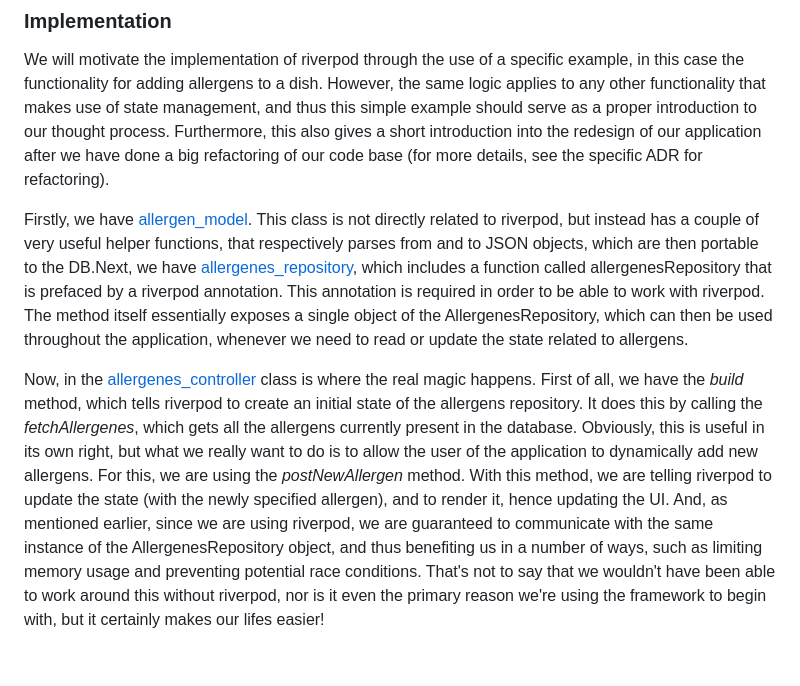
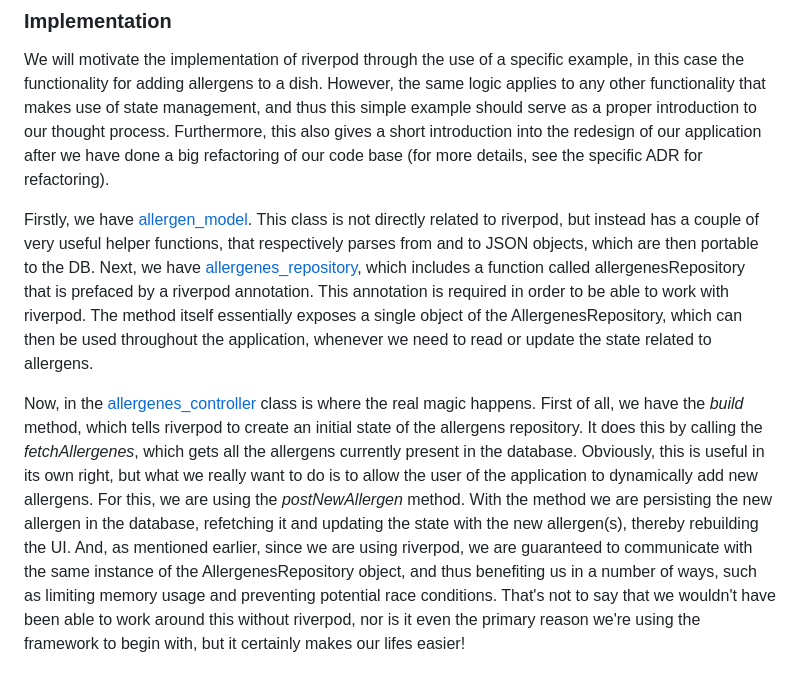
Before and after one commit to Junkfood-dk/JunkFoodAdmin, a Markdown page: adr/State-management.md, the part around the change. Rendered like a GitHub page.

Commit message:
Minor corrections to adr

```diff
--- a/adr/State-management.md
+++ b/adr/State-management.md
@@ -14,6 +14,6 @@ Initially, we started out using the Provider package for state management. Howev
 
 We will motivate the implementation of riverpod through the use of a specific example, in this case the functionality for adding allergens to a dish. However, the same logic applies to any other functionality that makes use of state management, and thus this simple example should serve as a proper introduction to our thought process. Furthermore, this also gives a short introduction into the redesign of our application after we have done a big refactoring of our code base (for more details, see the specific ADR for refactoring).
 
-Firstly, we have [allergen_model](lib\Domain\model\allergen_model.dart). This class is not directly related to riverpod, but instead has a couple of very useful helper functions, that respectively parses from and to JSON objects, which are then portable to the DB.Next, we have [allergenes_repository](lib\Data\allergenes_repository.dart), which includes a function called allergenesRepository that is prefaced by a riverpod annotation. This annotation is required in order to be able to work with riverpod. The method itself essentially exposes a single object of the AllergenesRepository, which can then be used throughout the application, whenever we need to read or update the state related to allergens.
+Firstly, we have [allergen_model](lib\Domain\model\allergen_model.dart). This class is not directly related to riverpod, but instead has a couple of very useful helper functions, that respectively parses from and to JSON objects, which are then portable to the DB. Next, we have [allergenes_repository](lib\Data\allergenes_repository.dart), which includes a function called allergenesRepository that is prefaced by a riverpod annotation. This annotation is required in order to be able to work with riverpod. The method itself essentially exposes a single object of the AllergenesRepository, which can then be used throughout the application, whenever we need to read or update the state related to allergens.
 
-Now, in the [allergenes_controller](lib\UI\Controllers\allergenes_controller.dart) class is where the real magic happens. First of all, we have the *build* method, which tells riverpod to create an initial state of the allergens repository. It does this by calling the *fetchAllergenes*, which gets all the allergens currently present in the database. Obviously, this is useful in its own right, but what we really want to do is to allow the user of the application to dynamically add new allergens. For this, we are using the *postNewAllergen* method. With this method, we are telling riverpod to update the state (with the newly specified allergen), and to render it, hence updating the UI. And, as mentioned earlier, since we are using riverpod, we are guaranteed to communicate with the same instance of the AllergenesRepository object, and thus benefiting us in a number of ways, such as limiting memory usage and preventing potential race conditions. That's not to say that we wouldn't have been able to work around this without riverpod, nor is it even the primary reason we're using the framework to begin with, but it certainly makes our lifes easier!
+Now, in the [allergenes_controller](lib\UI\Controllers\allergenes_controller.dart) class is where the real magic happens. First of all, we have the *build* method, which tells riverpod to create an initial state of the allergens repository. It does this by calling the *fetchAllergenes*, which gets all the allergens currently present in the database. Obviously, this is useful in its own right, but what we really want to do is to allow the user of the application to dynamically add new allergens. For this, we are using the *postNewAllergen* method. With the method we are persisting the new allergen in the database, refetching it and updating the state with the new allergen(s), thereby rebuilding the UI. And, as mentioned earlier, since we are using riverpod, we are guaranteed to communicate with the same instance of the AllergenesRepository object, and thus benefiting us in a number of ways, such as limiting memory usage and preventing potential race conditions. That's not to say that we wouldn't have been able to work around this without riverpod, nor is it even the primary reason we're using the framework to begin with, but it certainly makes our lifes easier!
```
